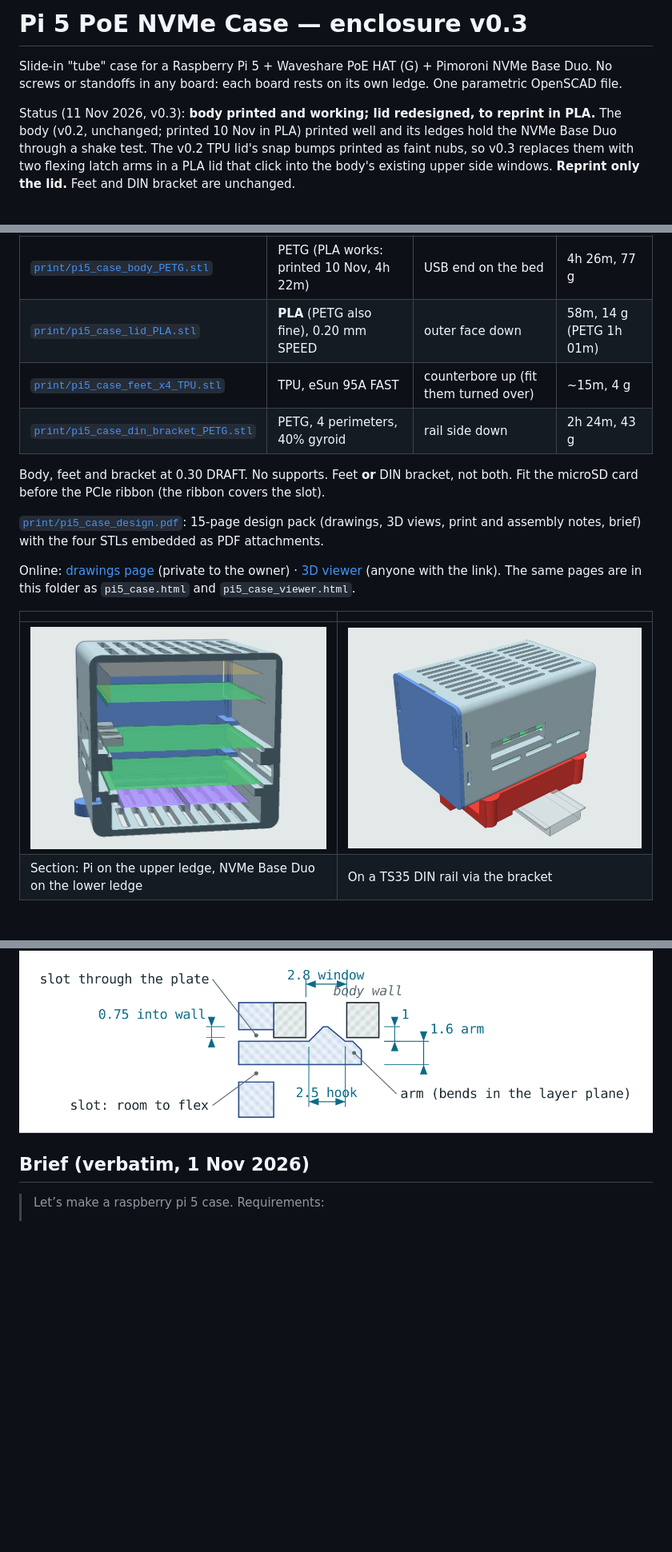
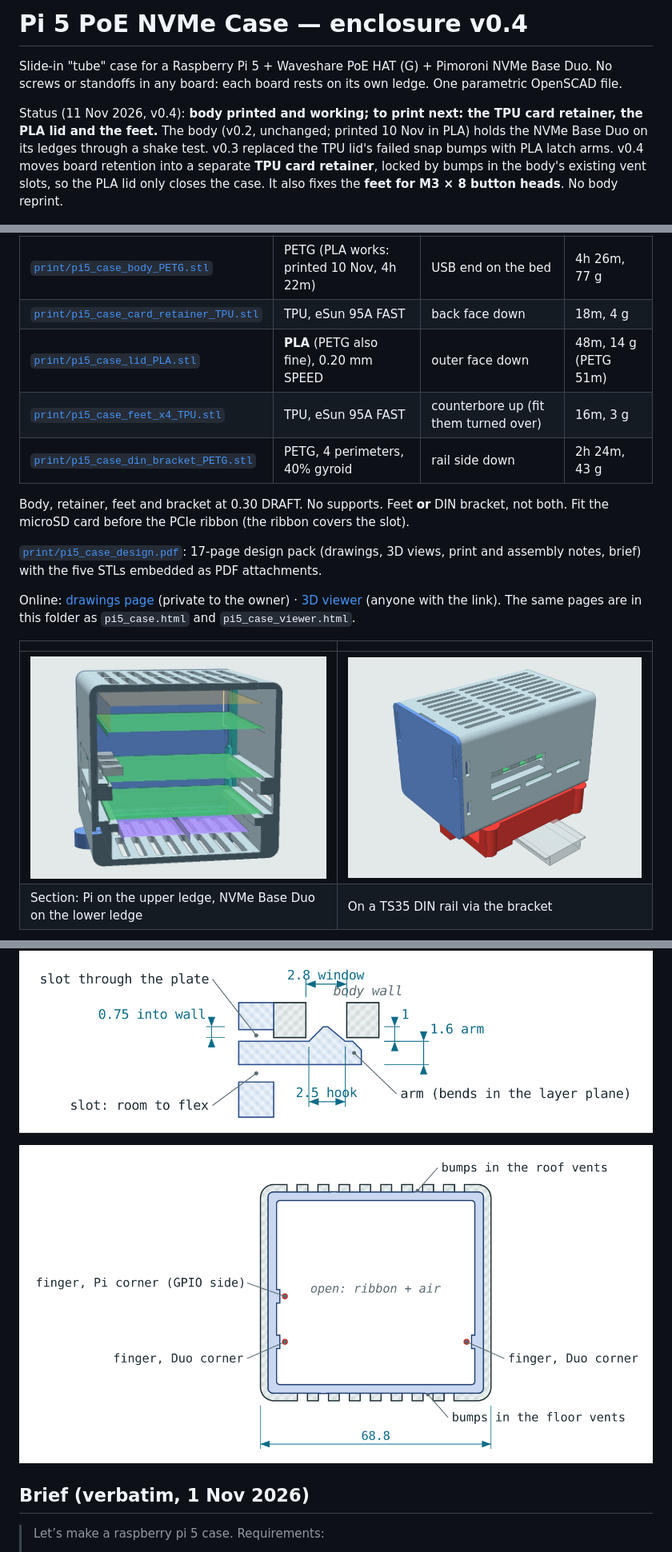
Before and after one commit to kuraara/designing-stuff, a Markdown page: pi5-poe-nvme-case/README.md, 3 parts joined by grey strips. Shown at 80% size. Drawn GitHub-style; pictures changed too: pi5-poe-nvme-case/img/pi5_case_3d_din_rail.jpg, pi5-poe-nvme-case/img/pi5_case_3d_section.jpg, pi5-poe-nvme-case/img/pi5_case_drawing_retainer.png (added); blank space fills up the shorter version.

```diff
--- a/pi5-poe-nvme-case/README.md
+++ b/pi5-poe-nvme-case/README.md
@@ -1,8 +1,8 @@
-# Pi 5 PoE NVMe Case — enclosure v0.3
+# Pi 5 PoE NVMe Case — enclosure v0.4
 
 Slide-in "tube" case for a Raspberry Pi 5 + Waveshare PoE HAT (G) + Pimoroni NVMe Base Duo. No screws or standoffs in any board: each board rests on its own ledge. One parametric OpenSCAD file.
 
-Status (11 Nov 2026, v0.3): **body printed and working; lid redesigned, to reprint in PLA.** The body (v0.2, unchanged; printed 10 Nov in PLA) printed well and its ledges hold the NVMe Base Duo through a shake test. The v0.2 TPU lid's snap bumps printed as faint nubs, so v0.3 replaces them with two flexing latch arms in a PLA lid that click into the body's existing upper side windows. **Reprint only the lid.** Feet and DIN bracket are unchanged.
+Status (11 Nov 2026, v0.4): **body printed and working; to print next: the TPU card retainer, the PLA lid and the feet.** The body (v0.2, unchanged; printed 10 Nov in PLA) holds the NVMe Base Duo on its ledges through a shake test. v0.3 replaced the TPU lid's failed snap bumps with PLA latch arms. v0.4 moves board retention into a separate **TPU card retainer**, locked by bumps in the body's existing vent slots, so the PLA lid only closes the case. It also fixes the **feet for M3 × 8 button heads**. No body reprint.
 
 ![Assembly](img/pi5_case_3d_assembly.jpg)
 
@@ -21,13 +21,14 @@ The yellow on the USB end is leftover filament from the previous print, pressed
 | File | Material | Orientation (already set) | Time |
 |---|---|---|---|
 | [`print/pi5_case_body_PETG.stl`](print/pi5_case_body_PETG.stl) | PETG (PLA works: printed 10 Nov, 4h 22m) | USB end on the bed | 4h 26m, 77 g |
-| [`print/pi5_case_lid_PLA.stl`](print/pi5_case_lid_PLA.stl) | **PLA** (PETG also fine), 0.20 mm SPEED | outer face down | 58m, 14 g (PETG 1h 01m) |
-| [`print/pi5_case_feet_x4_TPU.stl`](print/pi5_case_feet_x4_TPU.stl) | TPU, eSun 95A FAST | counterbore up (fit them turned over) | ~15m, 4 g |
+| [`print/pi5_case_card_retainer_TPU.stl`](print/pi5_case_card_retainer_TPU.stl) | TPU, eSun 95A FAST | back face down | 18m, 4 g |
+| [`print/pi5_case_lid_PLA.stl`](print/pi5_case_lid_PLA.stl) | **PLA** (PETG also fine), 0.20 mm SPEED | outer face down | 48m, 14 g (PETG 51m) |
+| [`print/pi5_case_feet_x4_TPU.stl`](print/pi5_case_feet_x4_TPU.stl) | TPU, eSun 95A FAST | counterbore up (fit them turned over) | 16m, 3 g |
 | [`print/pi5_case_din_bracket_PETG.stl`](print/pi5_case_din_bracket_PETG.stl) | PETG, 4 perimeters, 40% gyroid | rail side down | 2h 24m, 43 g |
 
-Body, feet and bracket at 0.30 DRAFT. No supports. Feet **or** DIN bracket, not both. Fit the microSD card before the PCIe ribbon (the ribbon covers the slot).
+Body, retainer, feet and bracket at 0.30 DRAFT. No supports. Feet **or** DIN bracket, not both. Fit the microSD card before the PCIe ribbon (the ribbon covers the slot).
 
-[`print/pi5_case_design.pdf`](print/pi5_case_design.pdf): 15-page design pack (drawings, 3D views, print and assembly notes, brief) with the four STLs embedded as PDF attachments.
+[`print/pi5_case_design.pdf`](print/pi5_case_design.pdf): 17-page design pack (drawings, 3D views, print and assembly notes, brief) with the five STLs embedded as PDF attachments.
 
 Online: [drawings page](https://claude.ai/artifact/S3LdNWXs8CYuMMDd2AhQnt) (private to the owner) · [3D viewer](https://claude.ai/artifact/GdAqqBgVog6yVpPGcgRbWo) (anyone with the link). The same pages are in this folder as `pi5_case.html` and `pi5_case_viewer.html`.
 
@@ -39,6 +40,8 @@ Online: [drawings page](https://claude.ai/artifact/S3LdNWXs8CYuMMDd2AhQnt) (priv
 ![Section A-A](img/pi5_case_drawing_section_A-A.png)
 
 ![Lid latch in the body window, 4:1](img/pi5_case_drawing_lid_latch.png)
+
+![TPU card retainer seen from the mouth](img/pi5_case_drawing_retainer.png)
 
 ## Brief (verbatim, 1 Nov 2026)
 
```
Also changed, not shown: other parts of pi5-poe-nvme-case/README.md (+31 -9 lines), pi5-poe-nvme-case/img/pi5_case_3d_assembly.jpg, pi5-poe-nvme-case/img/pi5_case_3d_lid_out.jpg, 14 other files.
